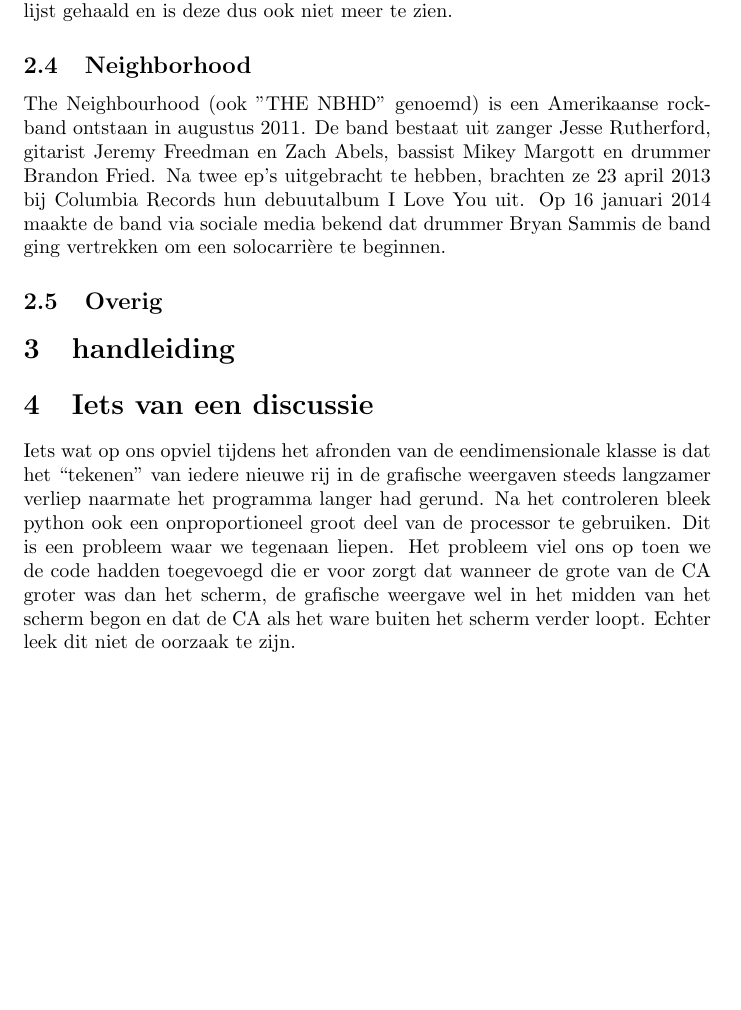
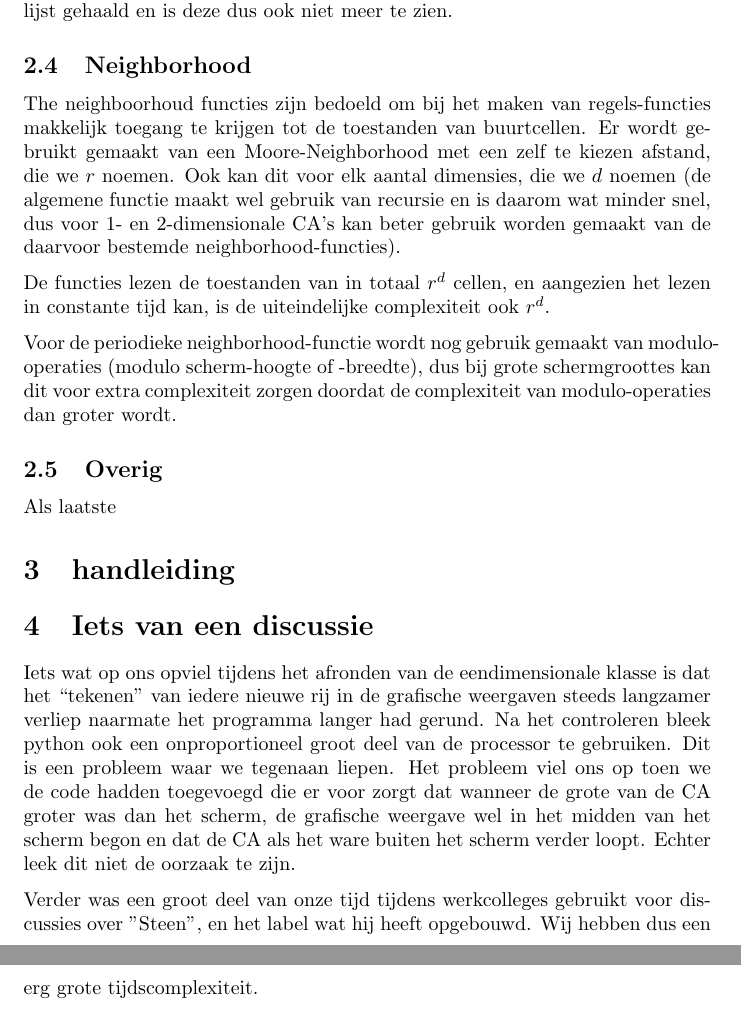
Before and after one commit to SoloMylan/finalboss, a LaTeX document (Verslag/verslag.tex): part of page 2 of 2 before the commit and two parts of pages 2 and 3 of 3 after it, the two joined at a grey line, cut so that both start at the same text, the shorter picture padded with empty space. Compiled offline with pdfLaTeX.

Commit message:
wat kleine dingen

```diff
--- a/Verslag/verslag.tex
+++ b/Verslag/verslag.tex
@@ -29,12 +29,20 @@ Voor het grootste deel zijn de draw-functies voor 1D en 2D hetzelfde. De complex
 Voor de grafische weergave van de ééndimensionale CA was het nodig om als het waren mee te scrollen met de nieuwe generaties. Deze raakten namelijk na een aantal generaties buiten beeld. Om dit probleem op te lossen, wordt elke nieuwe generatie toegevoegd aan een lijst. Zodra de lijst meer generaties bevat dan grafisch weer te geven zijn op het scherm, word de oudste generaties uit de lijst gehaald en is deze dus ook niet meer te zien.
 
 \subsection{Neighborhood}
-The Neighbourhood (ook "THE NBHD" genoemd) is een Amerikaanse rockband ontstaan in augustus 2011. De band bestaat uit zanger Jesse Rutherford, gitarist Jeremy Freedman en Zach Abels, bassist Mikey Margott en drummer Brandon Fried. Na twee ep's uitgebracht te hebben, brachten ze 23 april 2013 bij Columbia Records hun debuutalbum I Love You uit. Op 16 januari 2014 maakte de band via sociale media bekend dat drummer Bryan Sammis de band ging vertrekken om een solocarrière te beginnen.
+The neighboorhoud functies zijn bedoeld om bij het maken van regels-functies makkelijk toegang te krijgen tot de toestanden van buurtcellen. Er wordt gebruikt gemaakt van een Moore-Neighborhood met een zelf te kiezen afstand, die we $r$ noemen. Ook kan dit voor elk aantal dimensies, die we $d$ noemen (de algemene functie maakt wel gebruik van recursie en is daarom wat minder snel, dus voor 1- en 2-dimensionale CA's kan beter gebruik worden gemaakt van de daarvoor bestemde neighborhood-functies).
+
+De functies lezen de toestanden van in totaal $r^d$ cellen, en aangezien het lezen in constante tijd kan, is de uiteindelijke complexiteit ook $r^d$.
+
+Voor de periodieke neighborhood-functie wordt nog gebruik gemaakt van modulo-operaties (modulo scherm-hoogte of -breedte), dus bij grote schermgroottes kan dit voor extra complexiteit zorgen doordat de complexiteit van modulo-operaties dan groter wordt.
+
 \subsection{Overig}
+Als laatste
 
 \section{handleiding}
 
 \section{Iets van een discussie}
 Iets wat op ons opviel tijdens het afronden van de eendimensionale klasse is dat het “tekenen” van iedere nieuwe rij in de grafische weergaven steeds langzamer verliep naarmate het programma langer had gerund. Na het controleren bleek python ook een onproportioneel groot deel van de processor te gebruiken. Dit is een probleem waar we tegenaan liepen. Het probleem viel ons op toen we de code hadden toegevoegd die er voor zorgt dat wanneer de grote van de CA groter was dan het scherm, de grafische weergave wel in het midden van het scherm begon en dat de CA als het ware buiten het scherm verder loopt. Echter leek dit niet de oorzaak te zijn.
 
+Verder was een groot deel van onze tijd tijdens werkcolleges gebruikt voor discussies over "Steen", en het label wat hij heeft opgebouwd. Wij hebben dus een erg grote tijdscomplexiteit.
+
 \end{document}
```
Also changed, not shown: Verslag/verslag.pdf, 4 other files.
